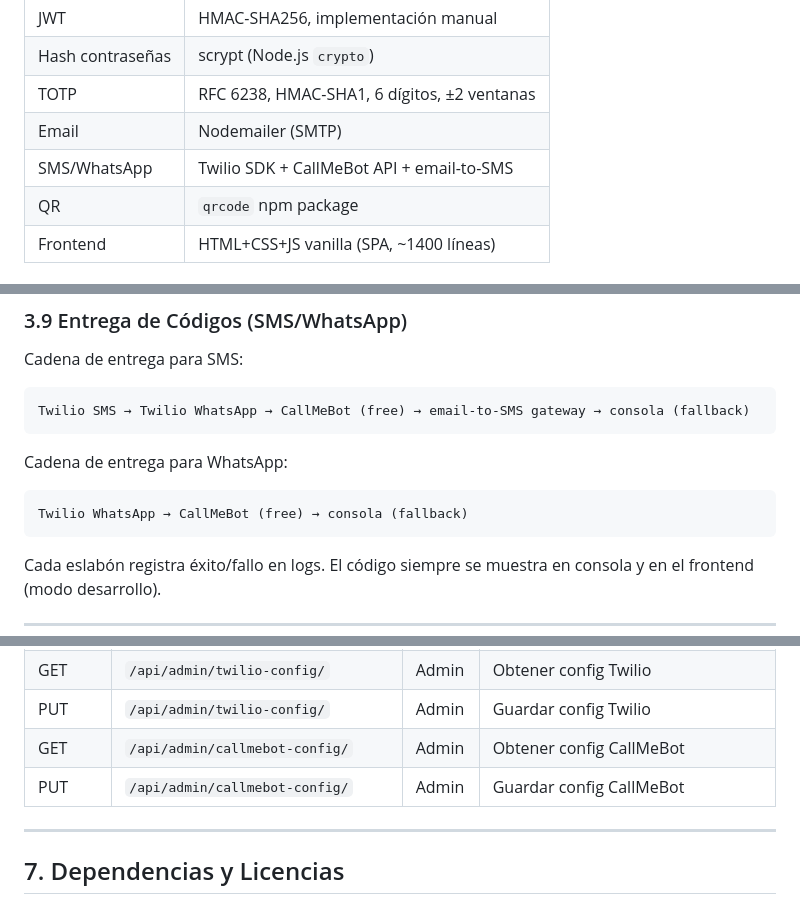
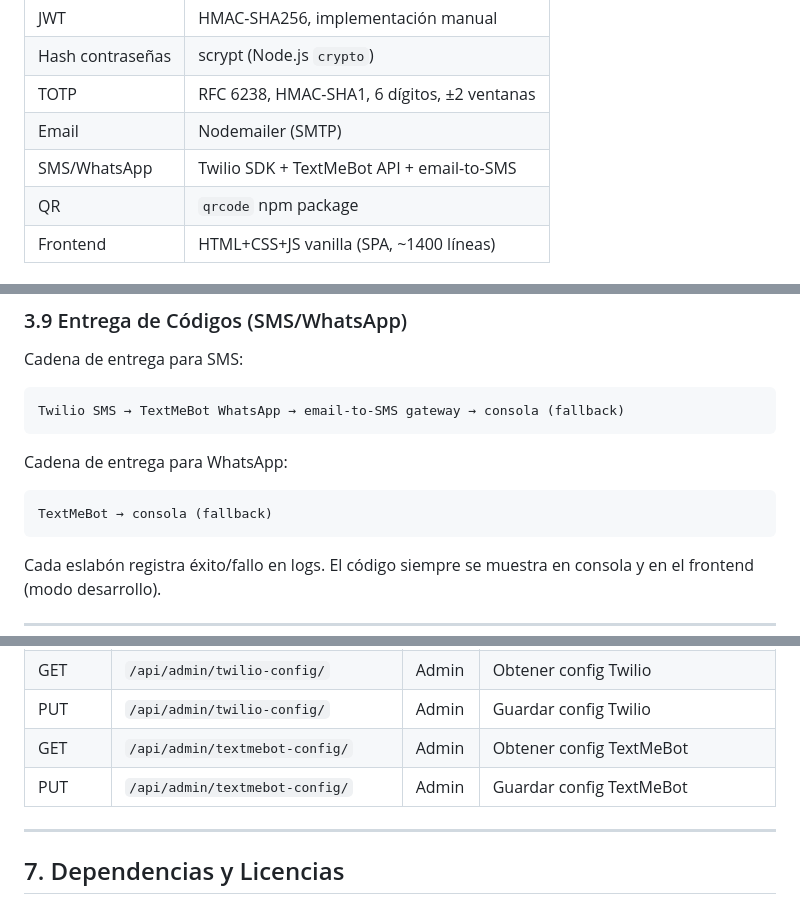
Before and after one commit to Juandazir/Juandazir-MFAsystem_-ciberseguridad-, a Markdown page: DOCUMENTO_TECNICO.md, 3 parts joined by grey strips. Drawn GitHub-style.

Commit message:
Actualizar DOCUMENTO_TECNICO.md: CallMeBot → TextMeBot

````diff
--- a/DOCUMENTO_TECNICO.md
+++ b/DOCUMENTO_TECNICO.md
@@ -18,7 +18,7 @@ Sistema de autenticación multifactor (MFA) con soporte para TOTP, SMS, WhatsApp
 | Hash contraseñas | scrypt (Node.js `crypto`)                  |
 | TOTP             | RFC 6238, HMAC-SHA1, 6 dígitos, ±2 ventanas|
 | Email            | Nodemailer (SMTP)                          |
-| SMS/WhatsApp     | Twilio SDK + CallMeBot API + email-to-SMS  |
+| SMS/WhatsApp     | Twilio SDK + TextMeBot API + email-to-SMS  |
 | QR               | `qrcode` npm package                       |
 | Frontend         | HTML+CSS+JS vanilla (SPA, ~1400 líneas)    |
 
@@ -197,13 +197,13 @@ Implementación manual con `Map` y limpieza periódica cada 5 minutos.
 Cadena de entrega para SMS:
 
 ```
-Twilio SMS → Twilio WhatsApp → CallMeBot (free) → email-to-SMS gateway → consola (fallback)
+Twilio SMS → TextMeBot WhatsApp → email-to-SMS gateway → consola (fallback)
 ```
 
 Cadena de entrega para WhatsApp:
 
 ```
-Twilio WhatsApp → CallMeBot (free) → consola (fallback)
+TextMeBot → consola (fallback)
 ```
 
 Cada eslabón registra éxito/fallo en logs. El código siempre se muestra en consola y en el frontend (modo desarrollo).
@@ -304,8 +304,8 @@ LOGIN (con MFA)
 | PUT    | `/api/admin/email-config/`       | Admin      | Guardar config SMTP                  |
 | GET    | `/api/admin/twilio-config/`      | Admin      | Obtener config Twilio                |
 | PUT    | `/api/admin/twilio-config/`      | Admin      | Guardar config Twilio                |
-| GET    | `/api/admin/callmebot-config/`   | Admin      | Obtener config CallMeBot             |
-| PUT    | `/api/admin/callmebot-config/`   | Admin      | Guardar config CallMeBot             |
+| GET    | `/api/admin/textmebot-config/`   | Admin      | Obtener config TextMeBot             |
+| PUT    | `/api/admin/textmebot-config/`   | Admin      | Guardar config TextMeBot             |
 
 ---
 
````
